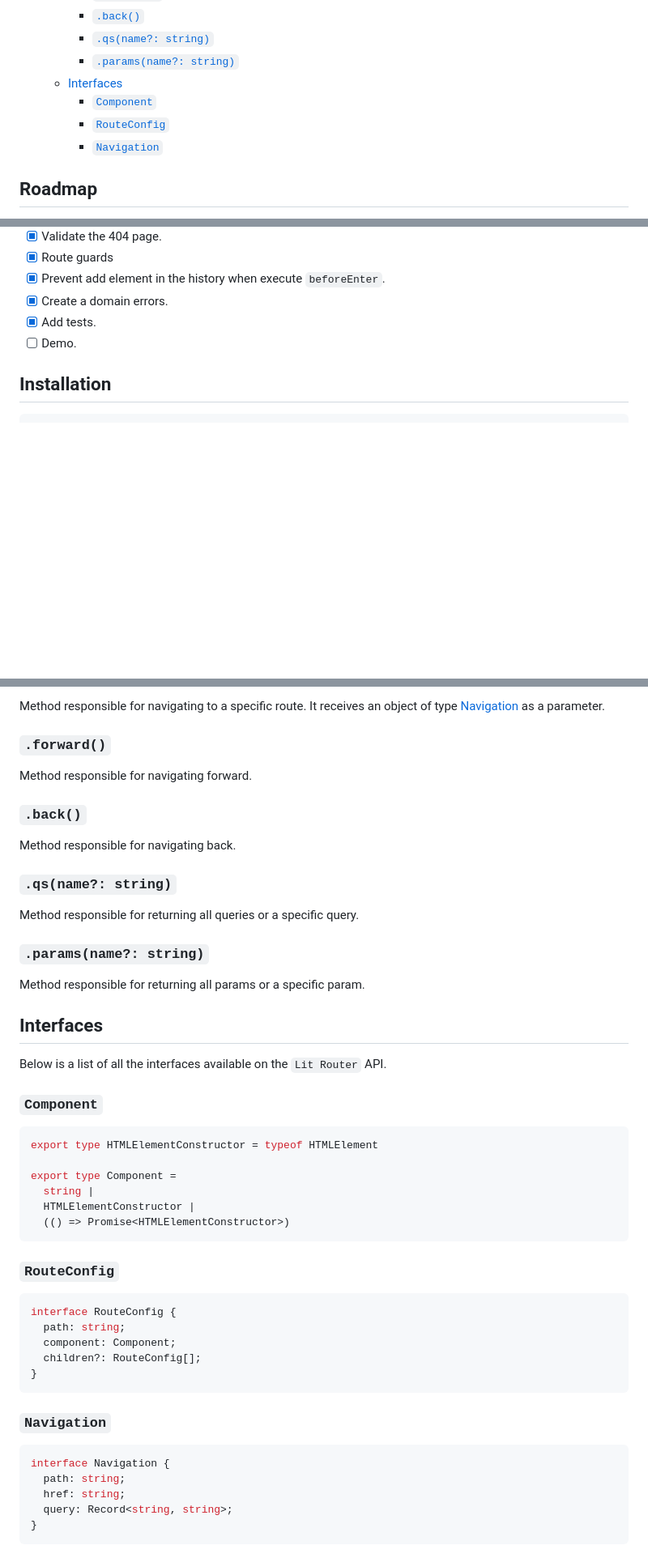
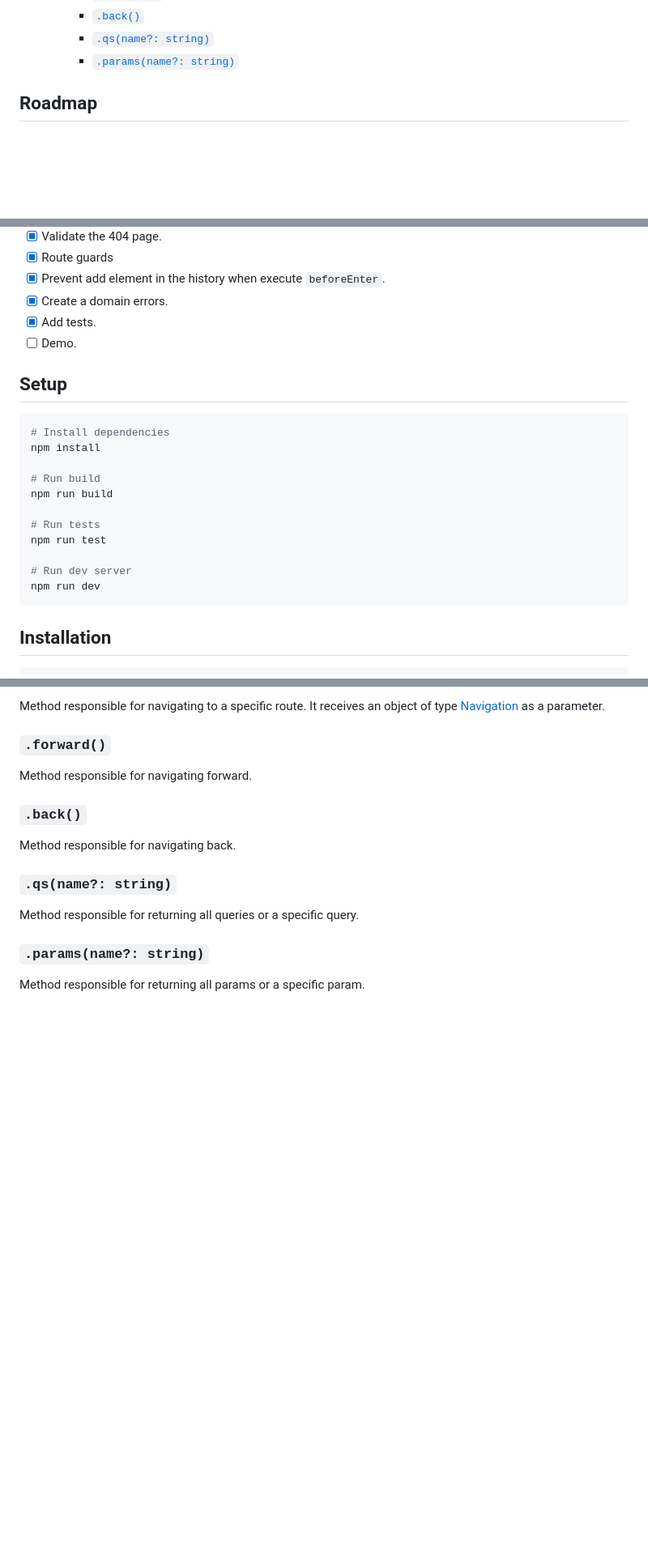
Before and after one commit to thebug404/lit-router, a Markdown page: README.md, 3 parts joined by grey strips. Shown at 81% size. Drawn GitHub-style; blank space fills up the shorter version.

Commit message:
docs: Add setup instructions to README.md

````diff
--- a/README.md
+++ b/README.md
@@ -29,10 +30,6 @@
     - [`.back()`](#back)
     - [`.qs(name?: string)`](#qsname-string)
     - [`.params(name?: string)`](#paramsname-string)
-  - [Interfaces](#interfaces)
-    - [`Component`](#component)
-    - [`RouteConfig`](#routeconfig)
-    - [`Navigation`](#navigation)
 
 ## Roadmap
 
@@ -47,6 +44,22 @@
 - [x] Create a domain errors.
 - [x] Add tests.
 - [ ] Demo.
+
+## Setup
+
+```bash
+# Install dependencies
+npm install
+
+# Run build
+npm run build
+
+# Run tests
+npm run test
+
+# Run dev server
+npm run dev
+```
 
 ## Installation
 
@@ -312,38 +325,3 @@ Method responsible for returning all queries or a specific query.
 ### `.params(name?: string)`
 
 Method responsible for returning all params or a specific param.
-
-## Interfaces
-
-Below is a list of all the interfaces available on the `Lit Router` API.
-
-### `Component`
-
-```ts
-export type HTMLElementConstructor = typeof HTMLElement
-
-export type Component =
-  string |
-  HTMLElementConstructor |
-  (() => Promise<HTMLElementConstructor>)
-```
-
-### `RouteConfig`
-
-```ts
-interface RouteConfig {
-  path: string;
-  component: Component;
-  children?: RouteConfig[];
-}
-```
-
-### `Navigation`
-
-```ts
-interface Navigation {
-  path: string;
-  href: string;
-  query: Record<string, string>;
-}
-```
````
Also changed, not shown: other parts of README.md (+1 -0 lines).
